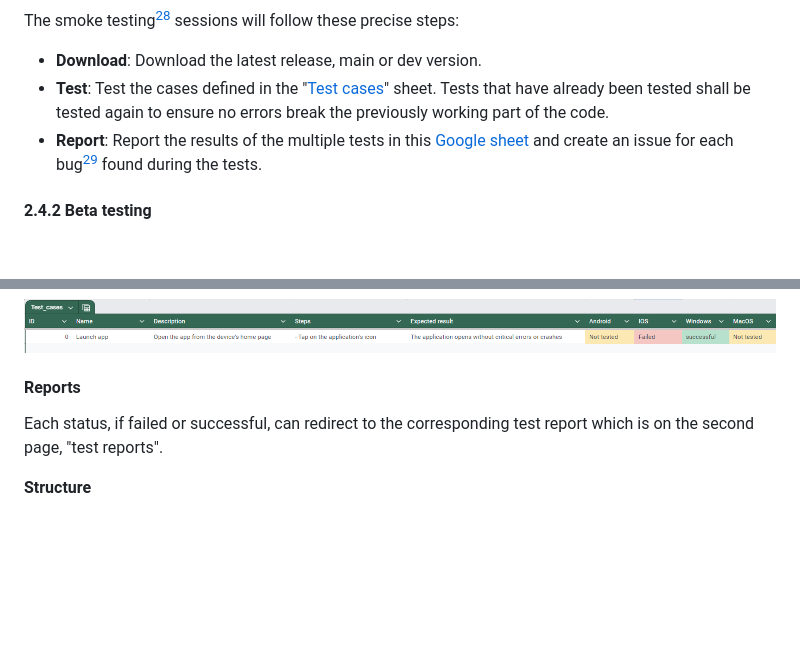
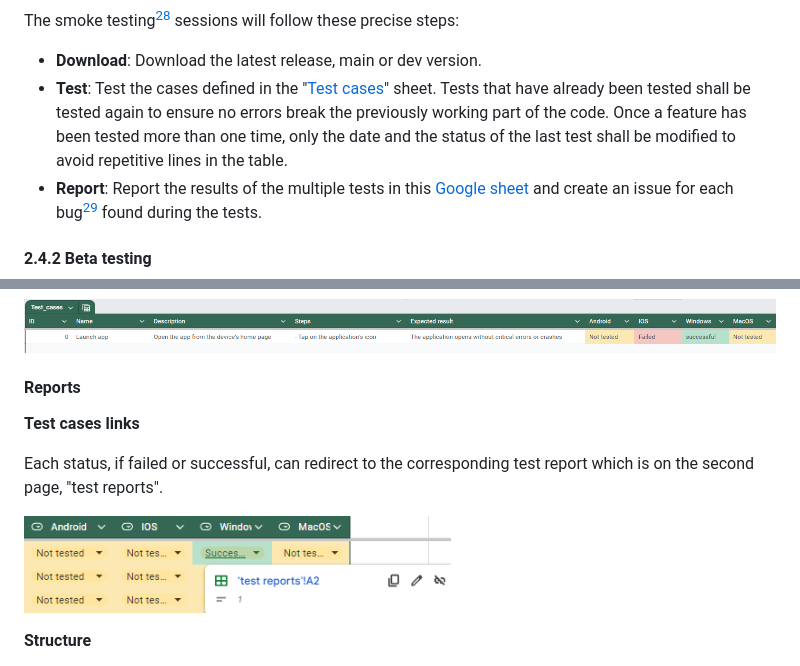
Before and after one commit to algosup/2023-2024-project-5-flutter-team-4, a Markdown page: Documents/QA/test_plan.md, 2 parts joined by grey strips. Rendered like a GitHub page; pictures changed too: Documents/img/test_case_link.png (added); blank space fills up the shorter version.

Commit message:
Docs: test plans, added links

```diff
--- a/Documents/QA/test_plan.md
+++ b/Documents/QA/test_plan.md
@@ -130,7 +130,7 @@ The scopes of smoke[^12] testing are the following:
 The smoke testing[^12] sessions will follow these precise steps:
 
 - **Download**: Download the latest release, main or dev version.
-- **Test**: Test the cases defined in the "[Test cases](https://docs.google.com/spreadsheets/d/120rxgt8Hd9536cIEwhTwKL6HWTVtzE1JTABL5F2K55A/edit?usp=sharing)" sheet. Tests that have already been tested shall be tested again to ensure no errors break the previously working part of the code.
+- **Test**: Test the cases defined in the "[Test cases](https://docs.google.com/spreadsheets/d/120rxgt8Hd9536cIEwhTwKL6HWTVtzE1JTABL5F2K55A/edit?usp=sharing)" sheet. Tests that have already been tested shall be tested again to ensure no errors break the previously working part of the code. Once a feature has been tested more than one time, only the date and the status of the last test shall be modified to avoid repetitive lines in the table.
 - **Report**: Report the results of the multiple tests in this [Google sheet](https://docs.google.com/spreadsheets/d/120rxgt8Hd9536cIEwhTwKL6HWTVtzE1JTABL5F2K55A/edit?hl=fr#gid=1501642177&range=B:B) and create an issue for each bug[^15] found during the tests.
 
 #### 2.4.2 Beta testing
@@ -286,7 +286,12 @@ The [test cases](https://docs.google.com/spreadsheets/d/120rxgt8Hd9536cIEwhTwKL6
 
 <h4>Reports</h4>
 
+
+**Test cases links**
+
 Each status, if failed or successful, can redirect to the corresponding test report which is on the second page, "test reports".
+
+![link example](../img/test_case_link.png)
 
 **Structure**
 
```
